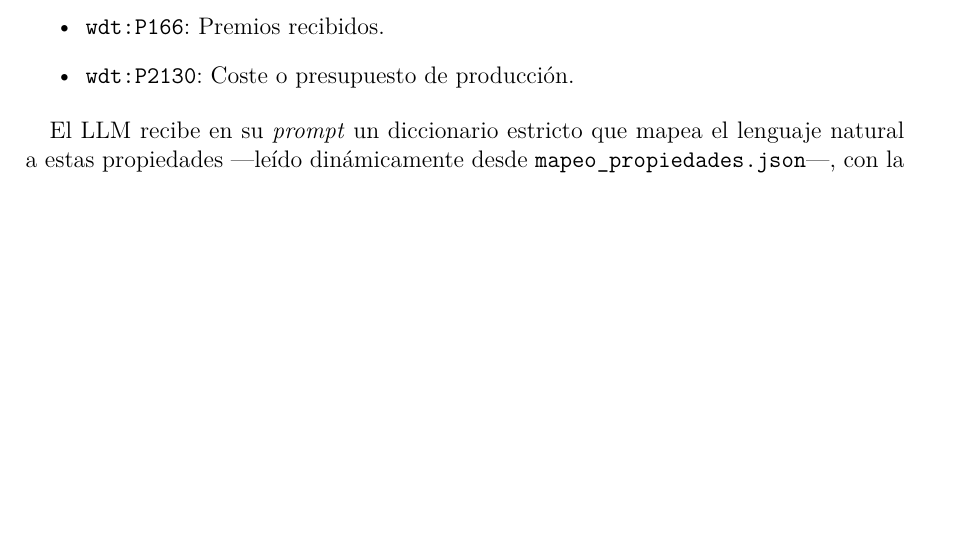
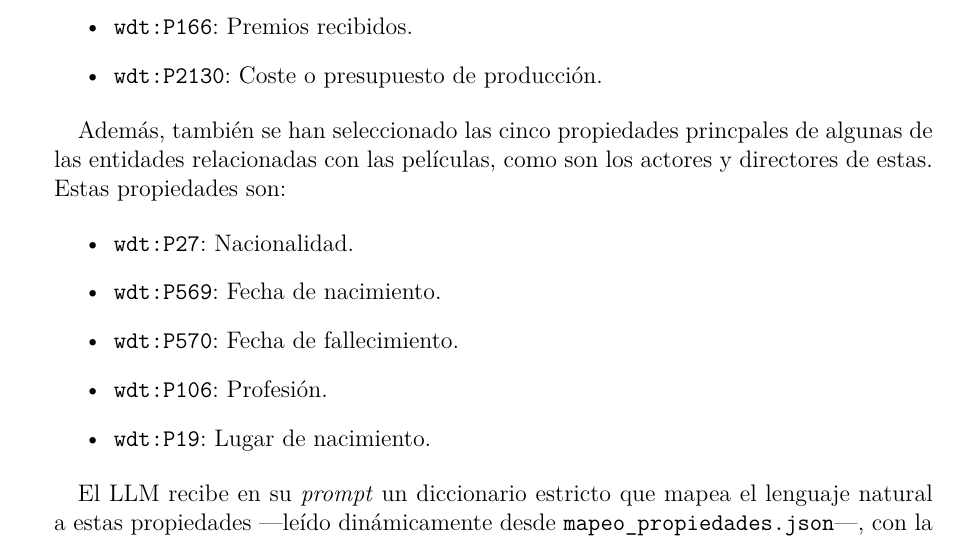
Before and after one commit to Mariomartur/TFG_MMT, a LaTeX thesis (Plantilla_TFG_FIUM/main.tex, which reads Plantilla_TFG_FIUM/capitulos/4_diseno.tex): part of page 40 of 50 before the commit and part of page 41 of 51 after it, cut so that both start at the same text, the shorter picture padded with empty space. Compiled offline with XeLaTeX; a missing font is replaced by an installed copy or a similar font.

Commit message:
ampliacion de memoria

```diff
--- a/Plantilla_TFG_FIUM/capitulos/4_diseno.tex
+++ b/Plantilla_TFG_FIUM/capitulos/4_diseno.tex
@@ -189,4 +189,15 @@ Este grafo local (\texttt{datos\_cine\_limpio.nt}) actúa como la base de datos
     \item \texttt{wdt:P2130}: Coste o presupuesto de producción.
 \end{itemize}
 
+Además, también se han seleccionado las cinco propiedades princpales de algunas de las entidades relacionadas con las películas, como son los actores y directores de estas. Estas propiedades son:
+
+
+\begin{itemize}
+    \item \texttt{wdt:P27}: Nacionalidad.
+    \item \texttt{wdt:P569}: Fecha de nacimiento.
+    \item \texttt{wdt:P570}: Fecha de fallecimiento.
+    \item \texttt{wdt:P106}: Profesión.
+    \item \texttt{wdt:P19}: Lugar de nacimiento.
+\end{itemize}
+
 El LLM recibe en su \textit{prompt} un diccionario estricto que mapea el lenguaje natural a estas propiedades —leído dinámicamente desde \texttt{mapeo\_propiedades.json}—, con la orden explícita de no utilizar ninguna propiedad de Wikidata que no se encuentre en dicha lista. Esta decisión de diseño es crítica para evitar alucinaciones semánticas y obtener los altos porcentajes de precisión en la generación de SPARQL que se documentan en el capítulo de evaluación.
```
Also changed, not shown: Plantilla_TFG_FIUM/capitulos/2_estado_arte.tex (+11 -1 lines), Plantilla_TFG_FIUM/capitulos/3_analisis.tex (+0 -1 lines), Plantilla_TFG_FIUM/archivos/Grafo_Conocimiento.pdf (added), Plantilla_TFG_FIUM/main.pdf, Plantilla_TFG_FIUM/capitulos/4_diseno.tex (2 more changed lines), 7 other files.
